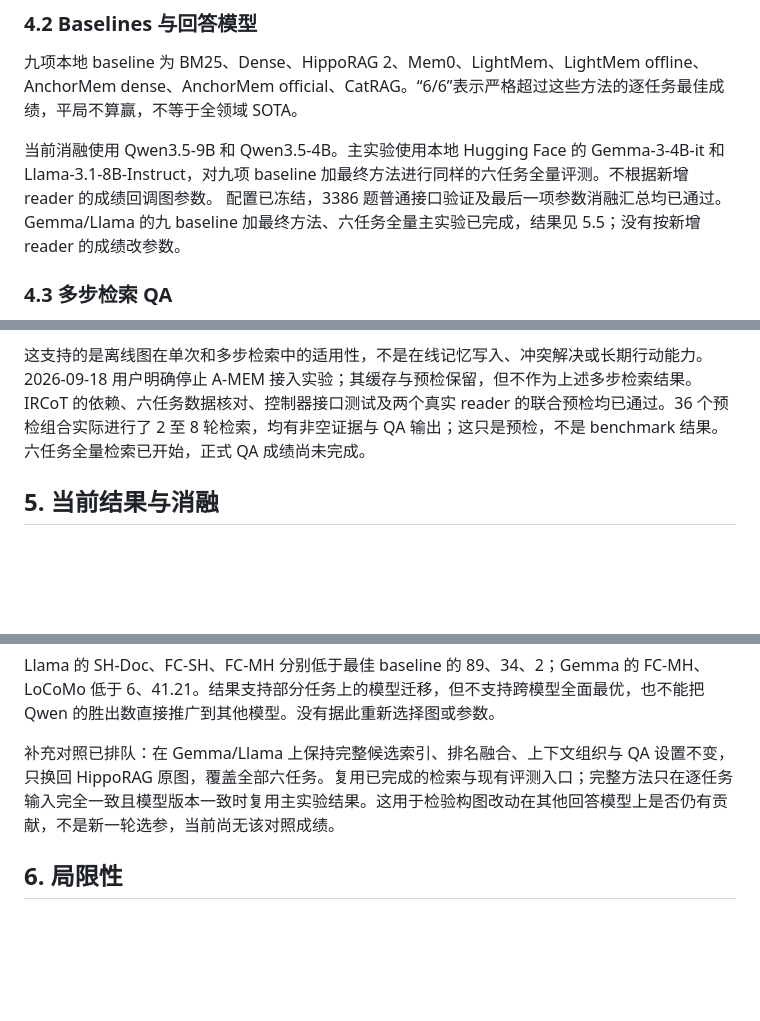
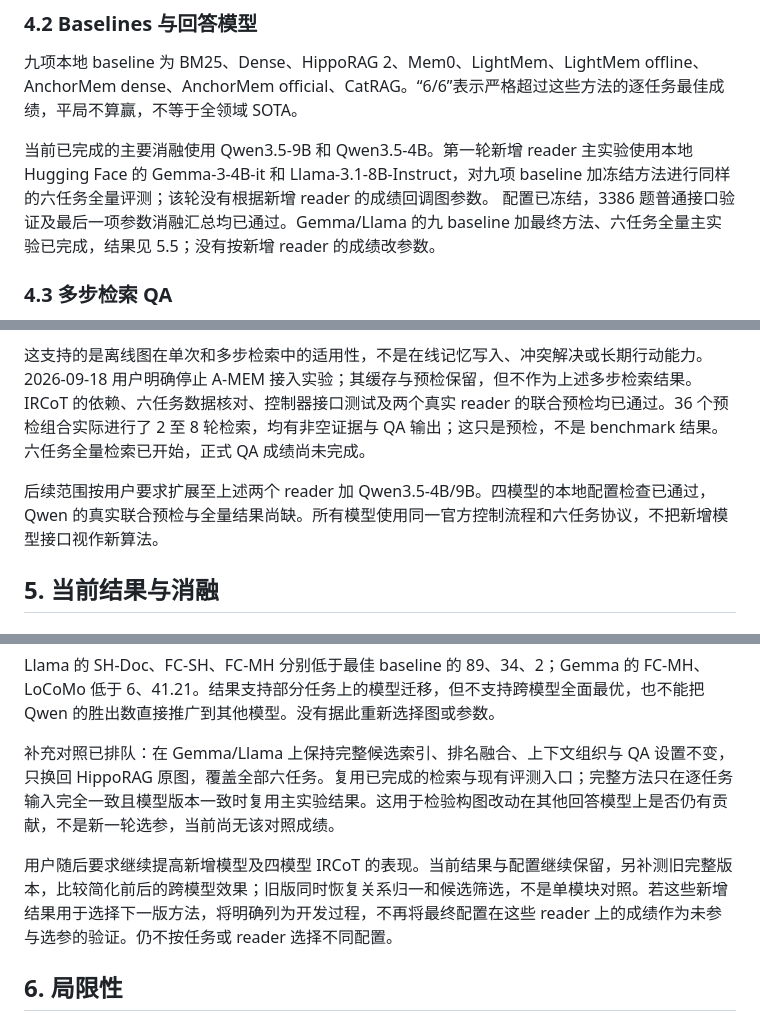
Before and after one commit to Sizchode/agent-memory, a Markdown page: novelty.md, 3 parts joined by grey strips. Drawn GitHub-style; blank space fills up the shorter version.

Commit message:
Record four-reader IRCoT scope and Llama failure analysis

```diff
--- a/novelty.md
+++ b/novelty.md
@@ -107,7 +107,7 @@
 
 九项本地 baseline 为 BM25、Dense、HippoRAG 2、Mem0、LightMem、LightMem offline、AnchorMem dense、AnchorMem official、CatRAG。“6/6”表示严格超过这些方法的逐任务最佳成绩，平局不算赢，不等于全领域 SOTA。
 
-当前消融使用 Qwen3.5-9B 和 Qwen3.5-4B。主实验使用本地 Hugging Face 的 Gemma-3-4B-it 和 Llama-3.1-8B-Instruct，对九项 baseline 加最终方法进行同样的六任务全量评测。不根据新增 reader 的成绩回调图参数。
+当前已完成的主要消融使用 Qwen3.5-9B 和 Qwen3.5-4B。第一轮新增 reader 主实验使用本地 Hugging Face 的 Gemma-3-4B-it 和 Llama-3.1-8B-Instruct，对九项 baseline 加冻结方法进行同样的六任务全量评测；该轮没有根据新增 reader 的成绩回调图参数。
 配置已冻结，3386 题普通接口验证及最后一项参数消融汇总均已通过。Gemma/Llama 的九 baseline 加最终方法、六任务全量主实验已完成，结果见 5.5；没有按新增 reader 的成绩改参数。
 
 ### 4.3 多步检索 QA
@@ -119,6 +119,8 @@
 原六任务 loader、全量题目和现有 QA 指标不变；使用 IRCoT 收集证据，再由同一项目 QA 接口回答。该实验是方法迁移，不是复现 IRCoT 原论文的数据划分或分数。除答案质量外，报告实际检索轮数、LLM 调用和 token 成本；相同上限不等于相同实际开销。
 
 这支持的是离线图在单次和多步检索中的适用性，不是在线记忆写入、冲突解决或长期行动能力。2026-09-18 用户明确停止 A-MEM 接入实验；其缓存与预检保留，但不作为上述多步检索结果。IRCoT 的依赖、六任务数据核对、控制器接口测试及两个真实 reader 的联合预检均已通过。36 个预检组合实际进行了 2 至 8 轮检索，均有非空证据与 QA 输出；这只是预检，不是 benchmark 结果。六任务全量检索已开始，正式 QA 成绩尚未完成。
+
+后续范围按用户要求扩展至上述两个 reader 加 Qwen3.5-4B/9B。四模型的本地配置检查已通过，Qwen 的真实联合预检与全量结果尚缺。所有模型使用同一官方控制流程和六任务协议，不把新增模型接口视作新算法。
 
 ## 5. 当前结果与消融
 
@@ -200,6 +202,8 @@ Llama 的 SH-Doc、FC-SH、FC-MH 分别低于最佳 baseline 的 89、34、2；G
 
 补充对照已排队：在 Gemma/Llama 上保持完整候选索引、排名融合、上下文组织与 QA 设置不变，只换回 HippoRAG 原图，覆盖全部六任务。复用已完成的检索与现有评测入口；完整方法只在逐任务输入完全一致且模型版本一致时复用主实验结果。这用于检验构图改动在其他回答模型上是否仍有贡献，不是新一轮选参，当前尚无该对照成绩。
 
+用户随后要求继续提高新增模型及四模型 IRCoT 的表现。当前结果与配置继续保留，另补测旧完整版本，比较简化前后的跨模型效果；旧版同时恢复关系归一和候选筛选，不是单模块对照。若这些新增结果用于选择下一版方法，将明确列为开发过程，不再将最终配置在这些 reader 上的成绩作为未参与选参的验证。仍不按任务或 reader 选择不同配置。
+
 ## 6. 局限性
 
 - 测试集也用于开发和配置选择，使用单个随机种子，不构成独立测试泛化或统计显著性证据。
```
Also changed, not shown: results.md (+20 -2 lines).
